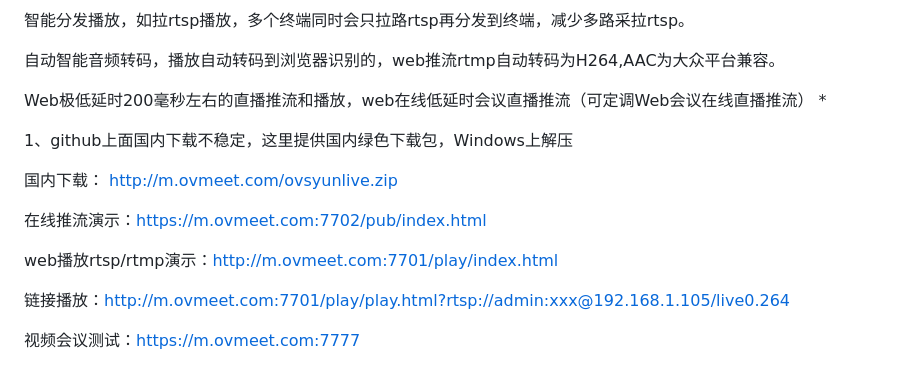
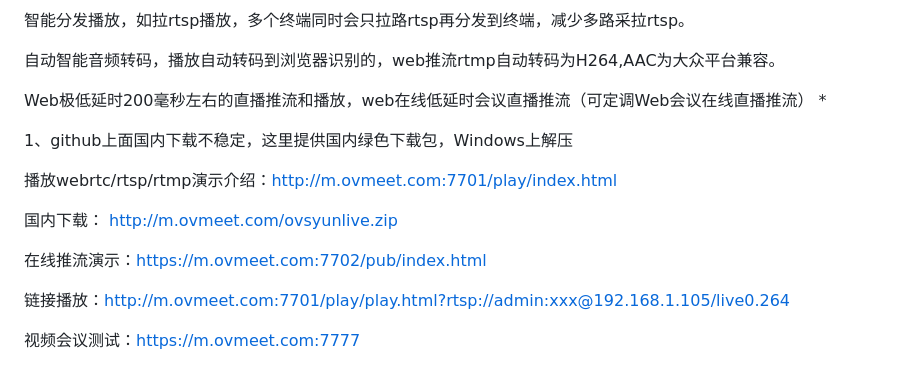
Before and after one commit to ccallcn/ovsyunlive, a Markdown page: README.md, the part around the change. GitHub-like rendering.

Commit message:
更新说明

```diff
--- a/README.md
+++ b/README.md
@@ -15,11 +15,11 @@ Web极低延时200毫秒左右的直播推流和播放，web在线低延时会
 
 1、github上面国内下载不稳定，这里提供国内绿色下载包，Windows上解压
 
+播放webrtc/rtsp/rtmp演示介绍：http://m.ovmeet.com:7701/play/index.html
+
 国内下载： http://m.ovmeet.com/ovsyunlive.zip
 
 在线推流演示：https://m.ovmeet.com:7702/pub/index.html
-
-web播放rtsp/rtmp演示：http://m.ovmeet.com:7701/play/index.html
 
 链接播放：http://m.ovmeet.com:7701/play/play.html?rtsp://admin:xxx@192.168.1.105/live0.264
 
```
